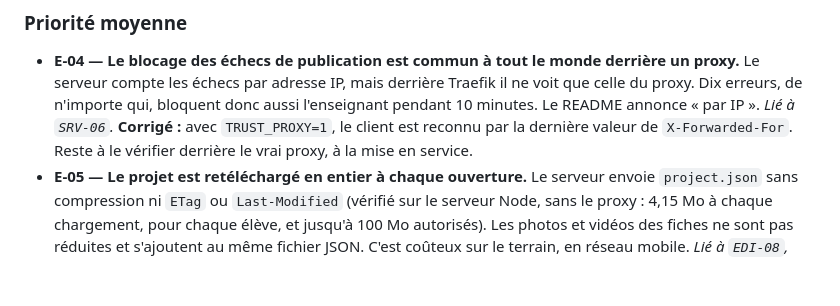
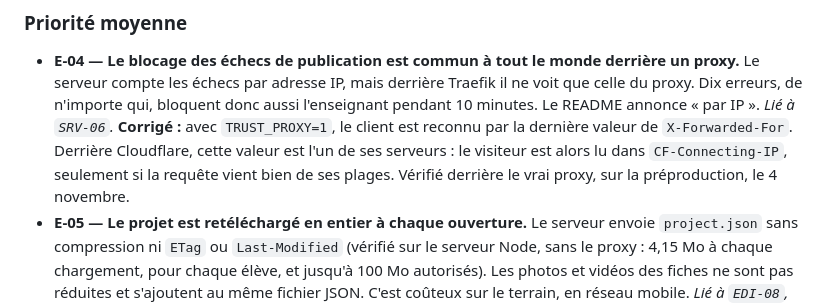
Before and after one commit to Plouf-0/Cartopoint, a Markdown page: docs/CAHIER_DES_CHARGES.md, the part around the change. GitHub-like rendering; blank space fills up the shorter version.

Commit message:
Record what the preproduction confirmed before the switch
The client address, the removed routes and the main journeys were all checked
through the real Cloudflare and Traefik.

```diff
--- a/docs/CAHIER_DES_CHARGES.md
+++ b/docs/CAHIER_DES_CHARGES.md
@@ -717,7 +717,8 @@ jour, E-05 et E-09 en partie.
   compte les échecs par adresse IP, mais derrière Traefik il ne voit que celle du proxy. Dix erreurs, de
   n'importe qui, bloquent donc aussi l'enseignant pendant 10 minutes. Le README annonce « par IP ». _Lié à
   `SRV-06`._ **Corrigé :** avec `TRUST_PROXY=1`, le client est reconnu par la dernière valeur de
-  `X-Forwarded-For`. Reste à le vérifier derrière le vrai proxy, à la mise en service.
+  `X-Forwarded-For`. Derrière Cloudflare, cette valeur est l'un de ses serveurs : le visiteur est alors lu dans `CF-Connecting-IP`, seulement si la requête vient bien de ses plages.
+  Vérifié derrière le vrai proxy, sur la préproduction, le 4 novembre.
 - **E-05 — Le projet est retéléchargé en entier à chaque ouverture.** Le serveur envoie `project.json`
   sans compression ni `ETag` ou `Last-Modified` (vérifié sur le serveur Node, sans le proxy : 4,15 Mo à
   chaque chargement, pour chaque élève, et jusqu'à 100 Mo autorisés). Les photos et vidéos des fiches ne
```
